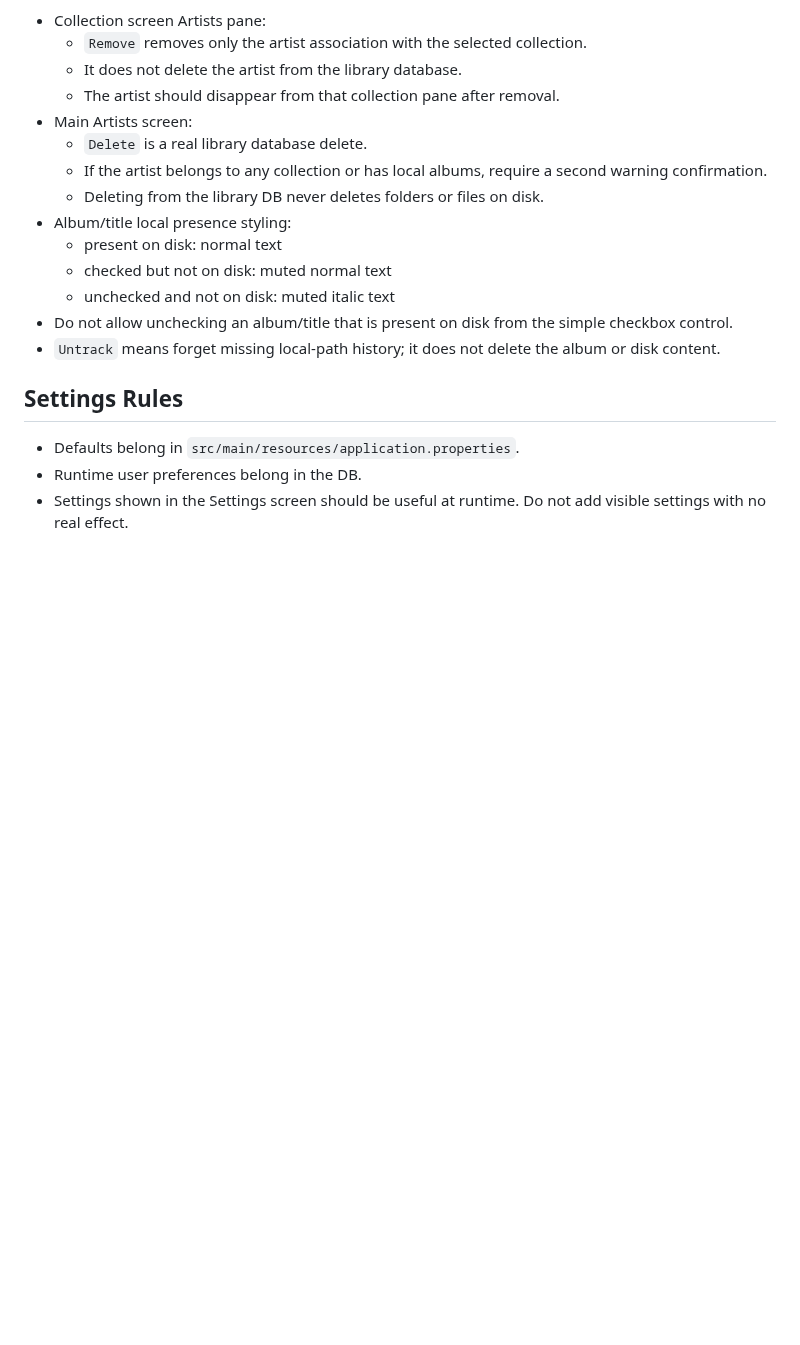
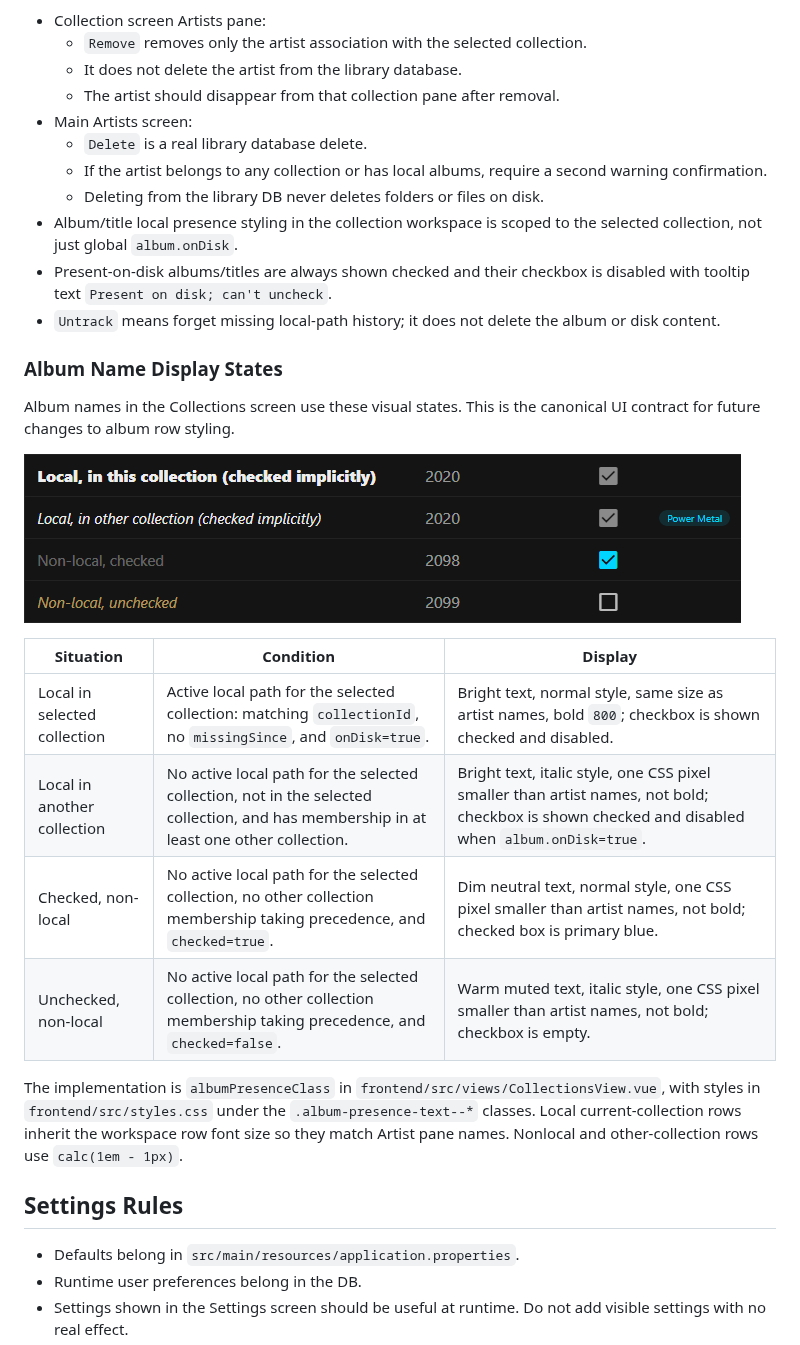
Before and after one commit to krokyk/music-library-ng, a Markdown page: docs/codex-ui-workflow-guide.md, the part around the change. GitHub-like rendering; pictures changed too: docs/images/albums-style.png (added); blank space fills up the shorter version.

```diff
--- a/docs/codex-ui-workflow-guide.md
+++ b/docs/codex-ui-workflow-guide.md
@@ -223,14 +223,32 @@ result is ambiguous, run the smoke check.
   - If the artist belongs to any collection or has local albums, require a second
     warning confirmation.
   - Deleting from the library DB never deletes folders or files on disk.
-- Album/title local presence styling:
-  - present on disk: normal text
-  - checked but not on disk: muted normal text
-  - unchecked and not on disk: muted italic text
-- Do not allow unchecking an album/title that is present on disk from the simple
-  checkbox control.
+- Album/title local presence styling in the collection workspace is scoped to
+  the selected collection, not just global `album.onDisk`.
+- Present-on-disk albums/titles are always shown checked and their checkbox is
+  disabled with tooltip text `Present on disk; can't uncheck`.
 - `Untrack` means forget missing local-path history; it does not delete the album
   or disk content.
+
+### Album Name Display States
+
+Album names in the Collections screen use these visual states. This is the
+canonical UI contract for future changes to album row styling.
+
+![Album display states](images/albums-style.png)
+
+| Situation | Condition | Display |
+| --- | --- | --- |
+| Local in selected collection | Active local path for the selected collection: matching `collectionId`, no `missingSince`, and `onDisk=true`. | Bright text, normal style, same size as artist names, bold `800`; checkbox is shown checked and disabled. |
+| Local in another collection | No active local path for the selected collection, not in the selected collection, and has membership in at least one other collection. | Bright text, italic style, one CSS pixel smaller than artist names, not bold; checkbox is shown checked and disabled when `album.onDisk=true`. |
+| Checked, non-local | No active local path for the selected collection, no other collection membership taking precedence, and `checked=true`. | Dim neutral text, normal style, one CSS pixel smaller than artist names, not bold; checked box is primary blue. |
+| Unchecked, non-local | No active local path for the selected collection, no other collection membership taking precedence, and `checked=false`. | Warm muted text, italic style, one CSS pixel smaller than artist names, not bold; checkbox is empty. |
+
+The implementation is `albumPresenceClass` in
+`frontend/src/views/CollectionsView.vue`, with styles in
+`frontend/src/styles.css` under the `.album-presence-text--*` classes. Local
+current-collection rows inherit the workspace row font size so they match Artist
+pane names. Nonlocal and other-collection rows use `calc(1em - 1px)`.
 
 ## Settings Rules
 
```
Also changed, not shown: docs/music-library-ng-implementation-plan.md (+3 -0 lines), 9 other files.
